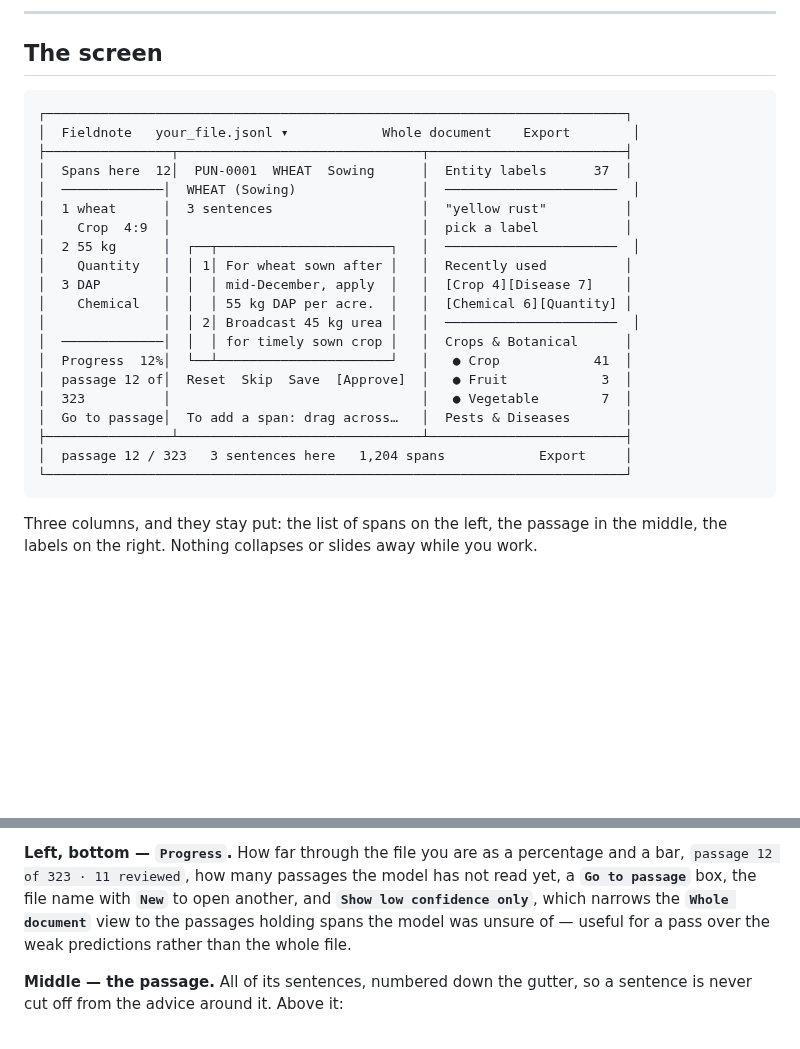
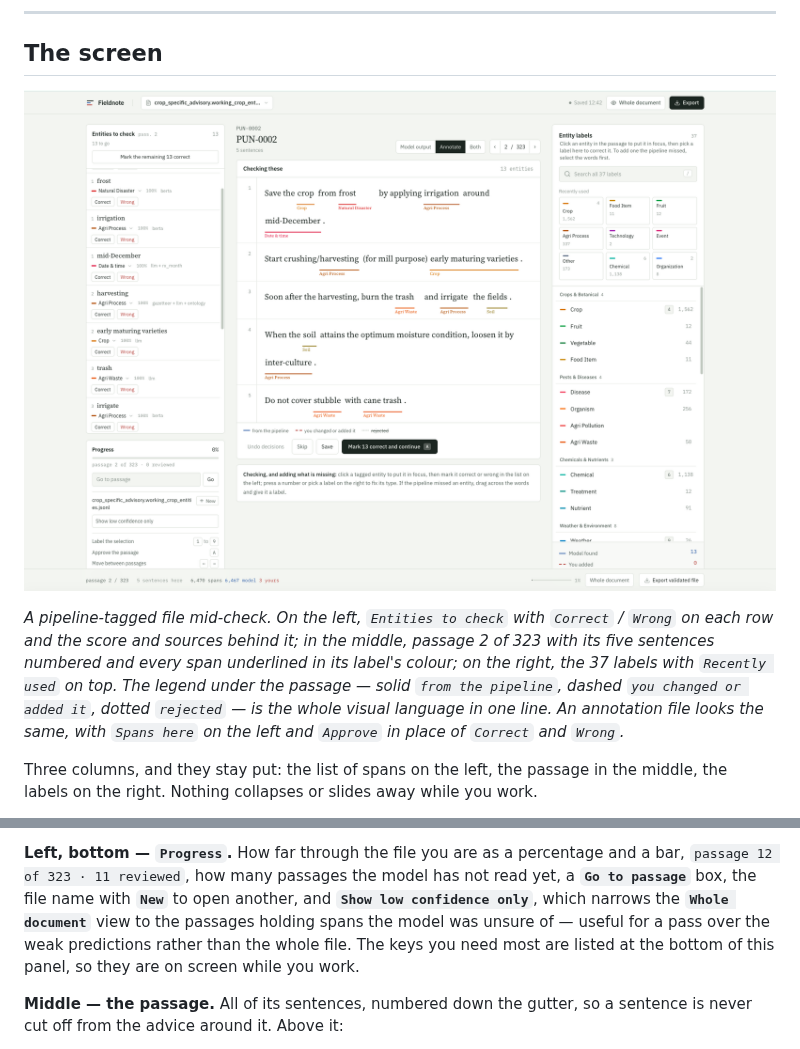
Before and after one commit to shubhamrana47/NERPROJECT, a Markdown page: USER_GUIDE.md, 2 parts joined by grey strips. Rendered like a GitHub page; pictures changed too: docs/the-screen.png (added); blank space fills up the shorter version.

Commit message:
Show the real screen in the guide, in place of the drawn one
The ASCII sketch of the workspace was a drawing of an older layout and could
only ever approximate what the marks look like, which is most of what the
section is explaining. A screenshot of a real validation file mid-check carries
the underlines, the captions, the colours and the legend as they actually
render, and the caption names what is in it and what an annotation file shows
instead.

````diff
--- a/USER_GUIDE.md
+++ b/USER_GUIDE.md
@@ -127,28 +127,16 @@ because the model has no business running on a file that is already tagged.
 
 ## The screen
 
-```
-┌──────────────────────────────────────────────────────────────────────────┐
-│  Fieldnote   your_file.jsonl ▾            Whole document    Export        │
-├────────────────┬───────────────────────────────┬─────────────────────────┤
-│  Spans here  12│  PUN-0001  WHEAT  Sowing      │  Entity labels      37  │
-│  ─────────────│  WHEAT (Sowing)                │  ──────────────────────  │
-│  1 wheat      │  3 sentences                   │  "yellow rust"          │
-│    Crop  4:9  │                                │  pick a label           │
-│  2 55 kg      │  ┌──┬──────────────────────┐   │  ──────────────────────  │
-│    Quantity   │  │ 1│ For wheat sown after │   │  Recently used          │
-│  3 DAP        │  │  │ mid-December, apply  │   │  [Crop 4][Disease 7]    │
-│    Chemical   │  │  │ 55 kg DAP per acre.  │   │  [Chemical 6][Quantity] │
-│               │  │ 2│ Broadcast 45 kg urea │   │  ──────────────────────  │
-│  ─────────────│  │  │ for timely sown crop │   │  Crops & Botanical      │
-│  Progress  12%│  └──┴──────────────────────┘   │   ● Crop            41  │
-│  passage 12 of│  Reset  Skip  Save  [Approve]  │   ● Fruit            3  │
-│  323          │                                │   ● Vegetable        7  │
-│  Go to passage│  To add a span: drag across…   │  Pests & Diseases       │
-├────────────────┴───────────────────────────────┴─────────────────────────┤
-│  passage 12 / 323   3 sentences here   1,204 spans            Export     │
-└──────────────────────────────────────────────────────────────────────────┘
-```
+![Fieldnote with a validation file open: the entity list on the left, the passage in the middle with its spans underlined and captioned, and the label palette on the right](docs/the-screen.png)
+
+*A pipeline-tagged file mid-check. On the left, `Entities to check` with
+`Correct` / `Wrong` on each row and the score and sources behind it; in the
+middle, passage 2 of 323 with its five sentences numbered and every span
+underlined in its label's colour; on the right, the 37 labels with `Recently
+used` on top. The legend under the passage — solid `from the pipeline`, dashed
+`you changed or added it`, dotted `rejected` — is the whole visual language in
+one line. An annotation file looks the same, with `Spans here` on the left and
+`Approve` in place of `Correct` and `Wrong`.*
 
 Three columns, and they stay put: the list of spans on the left, the passage in
 the middle, the labels on the right. Nothing collapses or slides away while you
@@ -178,7 +166,9 @@ and a bar, `passage 12 of 323 · 11 reviewed`, how many passages the model has
 not read yet, a **`Go to passage`** box, the file name with **`New`** to open
 another, and **`Show low confidence only`**, which narrows the
 **`Whole document`** view to the passages holding spans the model was unsure of
-— useful for a pass over the weak predictions rather than the whole file.
+— useful for a pass over the weak predictions rather than the whole file. The
+keys you need most are listed at the bottom of this panel, so they are on screen
+while you work.
 
 **Middle — the passage.** All of its sentences, numbered down the gutter, so a
 sentence is never cut off from the advice around it. Above it:
````
